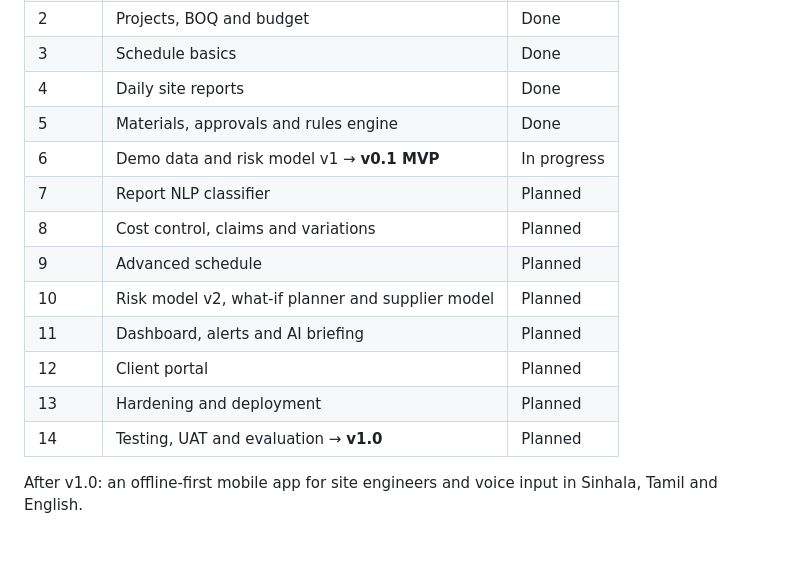
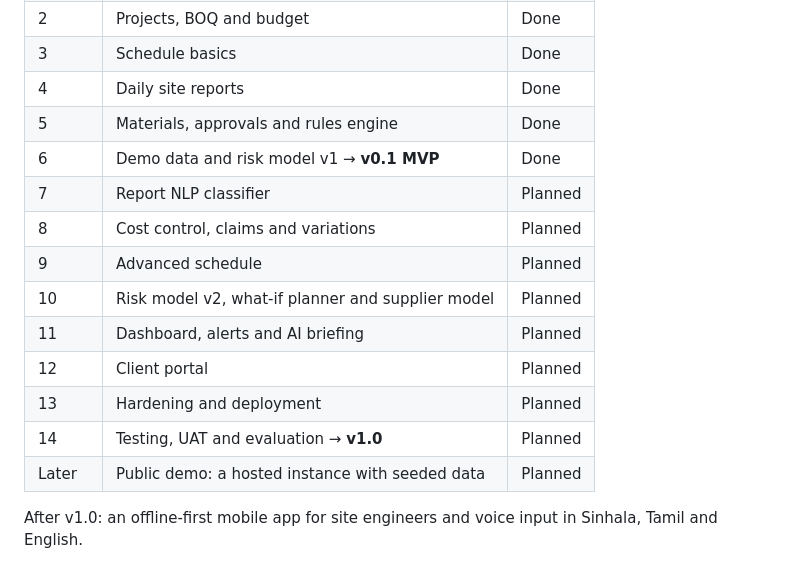
Before and after one commit to whoispasindu/SiteSense, a Markdown page: README.md, the part around one of its changes. GitHub-like rendering.

```diff
--- a/README.md
+++ b/README.md
@@ -221,7 +247,7 @@ docs/           architecture, decision records, security reviews, model cards
 | 3 | Schedule basics | Done |
 | 4 | Daily site reports | Done |
 | 5 | Materials, approvals and rules engine | Done |
-| 6 | Demo data and risk model v1 → **v0.1 MVP** | In progress |
+| 6 | Demo data and risk model v1 → **v0.1 MVP** | Done |
 | 7 | Report NLP classifier | Planned |
 | 8 | Cost control, claims and variations | Planned |
 | 9 | Advanced schedule | Planned |
@@ -230,6 +256,7 @@ docs/           architecture, decision records, security reviews, model cards
 | 12 | Client portal | Planned |
 | 13 | Hardening and deployment | Planned |
 | 14 | Testing, UAT and evaluation → **v1.0** | Planned |
+| Later | Public demo: a hosted instance with seeded data | Planned |
 
 After v1.0: an offline-first mobile app for site engineers and voice input in Sinhala, Tamil
 and English.
```
Also changed, not shown: other parts of README.md (+59 -33 lines), CONTRIBUTING.md (+1 -1 lines), docs/media/engineer-daily-report.gif (added), docs/media/pm-risk-dashboard.gif (added), docs/media/request-routing-br01.gif (added), 1 other file.
